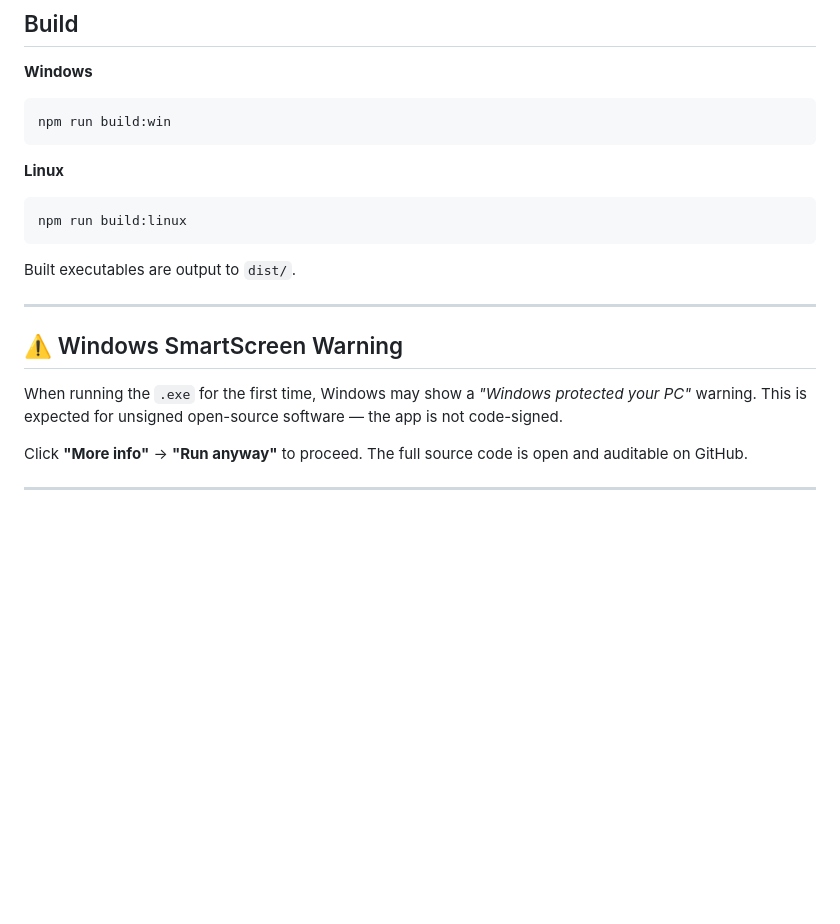
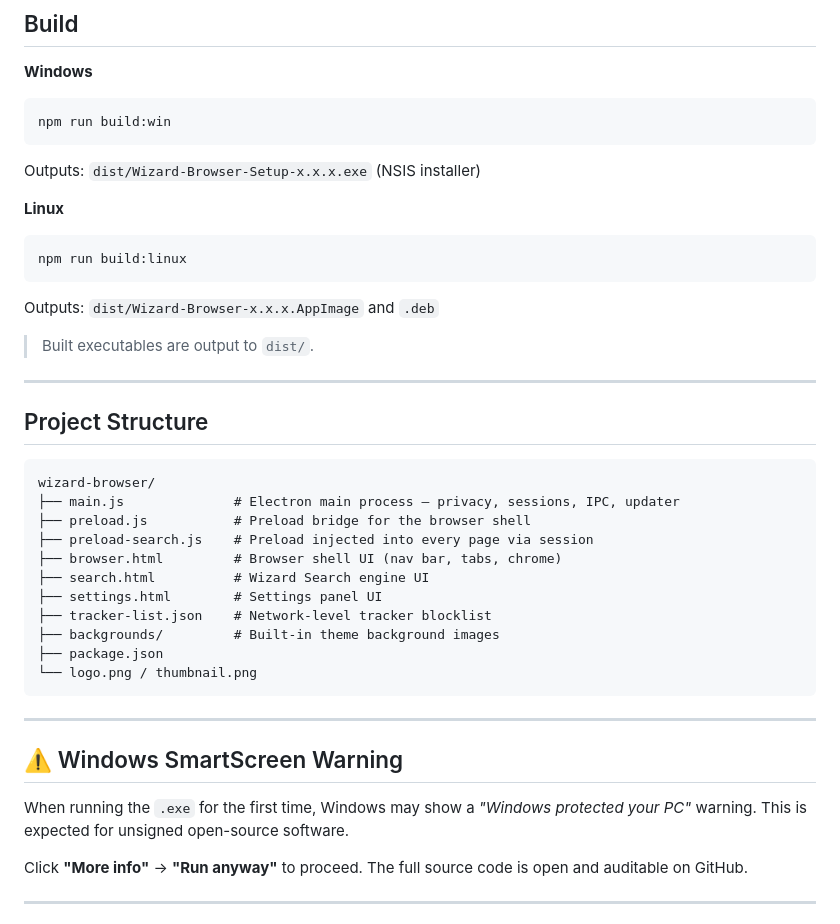
Before and after one commit to NaniIsNano/wizard-browser, a Markdown page: README.md, the part around one of its changes. Drawn GitHub-style; blank space fills up the shorter version.

````diff
--- a/README.md
+++ b/README.md
@@ -83,19 +98,39 @@ npm start
 ```bash
 npm run build:win
 ```
+Outputs: `dist/Wizard-Browser-Setup-x.x.x.exe` (NSIS installer)
 
 **Linux**
 ```bash
 npm run build:linux
 ```
+Outputs: `dist/Wizard-Browser-x.x.x.AppImage` and `.deb`
 
-Built executables are output to `dist/`.
+> Built executables are output to `dist/`.
+
+---
+
+## Project Structure
+
+```
+wizard-browser/
+├── main.js              # Electron main process — privacy, sessions, IPC, updater
+├── preload.js           # Preload bridge for the browser shell
+├── preload-search.js    # Preload injected into every page via session
+├── browser.html         # Browser shell UI (nav bar, tabs, chrome)
+├── search.html          # Wizard Search engine UI
+├── settings.html        # Settings panel UI
+├── tracker-list.json    # Network-level tracker blocklist
+├── backgrounds/         # Built-in theme background images
+├── package.json
+└── logo.png / thumbnail.png
+```
 
 ---
 
 ## ⚠️ Windows SmartScreen Warning
 
-When running the `.exe` for the first time, Windows may show a *"Windows protected your PC"* warning. This is expected for unsigned open-source software — the app is not code-signed.
+When running the `.exe` for the first time, Windows may show a *"Windows protected your PC"* warning. This is expected for unsigned open-source software.
 
 Click **"More info"** → **"Run anyway"** to proceed. The full source code is open and auditable on GitHub.
 
````
Also changed, not shown: other parts of README.md (+27 -12 lines).
